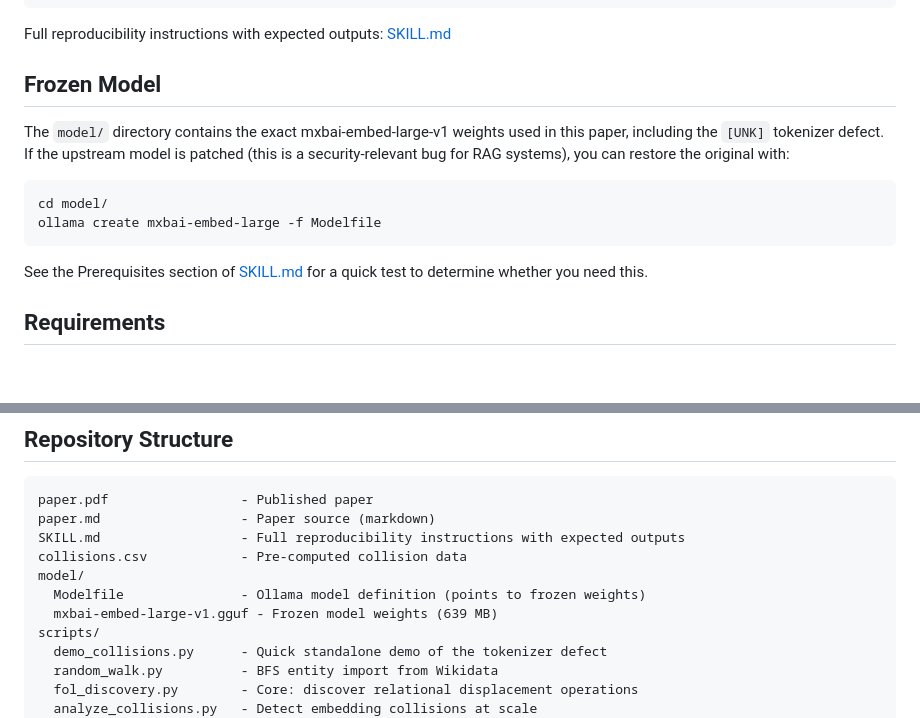
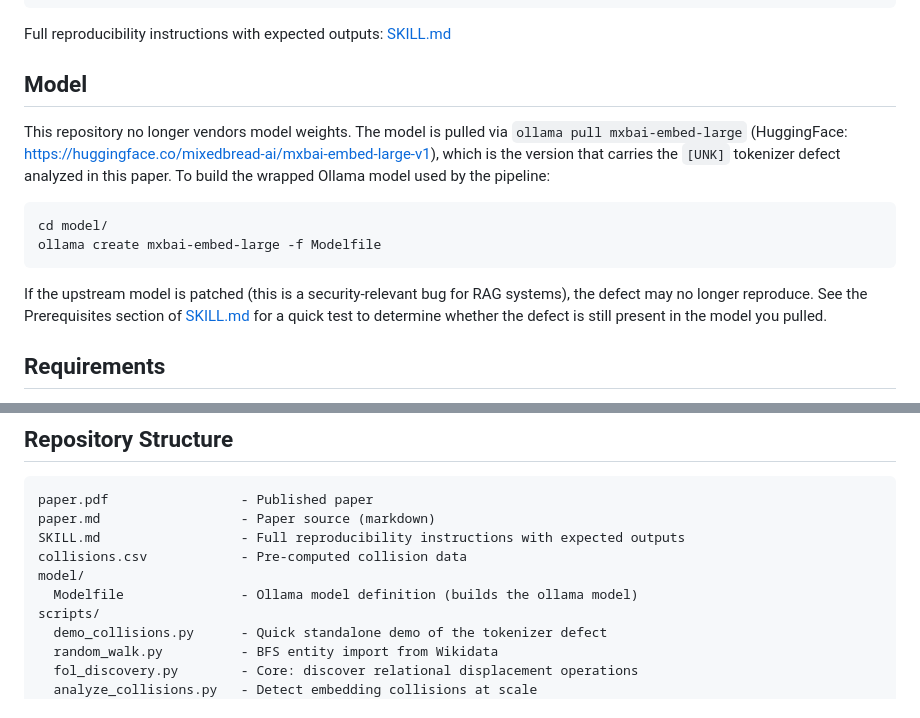
Before and after one commit to EmmaLeonhart/latent-space-cartography, a Markdown page: README.md, 2 parts joined by grey strips. Drawn GitHub-style; blank space fills up the shorter version.

Commit message:
README: weights pulled via ollama/HuggingFace, no longer vendored in repo

````diff
--- a/README.md
+++ b/README.md
@@ -49,16 +49,16 @@ python scripts/analyze_collisions.py --threshold 0.95
 
 Full reproducibility instructions with expected outputs: [SKILL.md](SKILL.md)
 
-## Frozen Model
+## Model
 
-The `model/` directory contains the exact mxbai-embed-large-v1 weights used in this paper, including the `[UNK]` tokenizer defect. If the upstream model is patched (this is a security-relevant bug for RAG systems), you can restore the original with:
+This repository no longer vendors model weights. The model is pulled via `ollama pull mxbai-embed-large` (HuggingFace: <https://huggingface.co/mixedbread-ai/mxbai-embed-large-v1>), which is the version that carries the `[UNK]` tokenizer defect analyzed in this paper. To build the wrapped Ollama model used by the pipeline:
 
 ```bash
 cd model/
 ollama create mxbai-embed-large -f Modelfile
 ```
 
-See the Prerequisites section of [SKILL.md](SKILL.md) for a quick test to determine whether you need this.
+If the upstream model is patched (this is a security-relevant bug for RAG systems), the defect may no longer reproduce. See the Prerequisites section of [SKILL.md](SKILL.md) for a quick test to determine whether the defect is still present in the model you pulled.
 
 ## Requirements
 
@@ -74,8 +74,7 @@ paper.md                  - Paper source (markdown)
 SKILL.md                  - Full reproducibility instructions with expected outputs
 collisions.csv            - Pre-computed collision data
 model/
-  Modelfile               - Ollama model definition (points to frozen weights)
-  mxbai-embed-large-v1.gguf - Frozen model weights (639 MB)
+  Modelfile               - Ollama model definition (builds the ollama model)
 scripts/
   demo_collisions.py      - Quick standalone demo of the tokenizer defect
   random_walk.py          - BFS entity import from Wikidata
````
